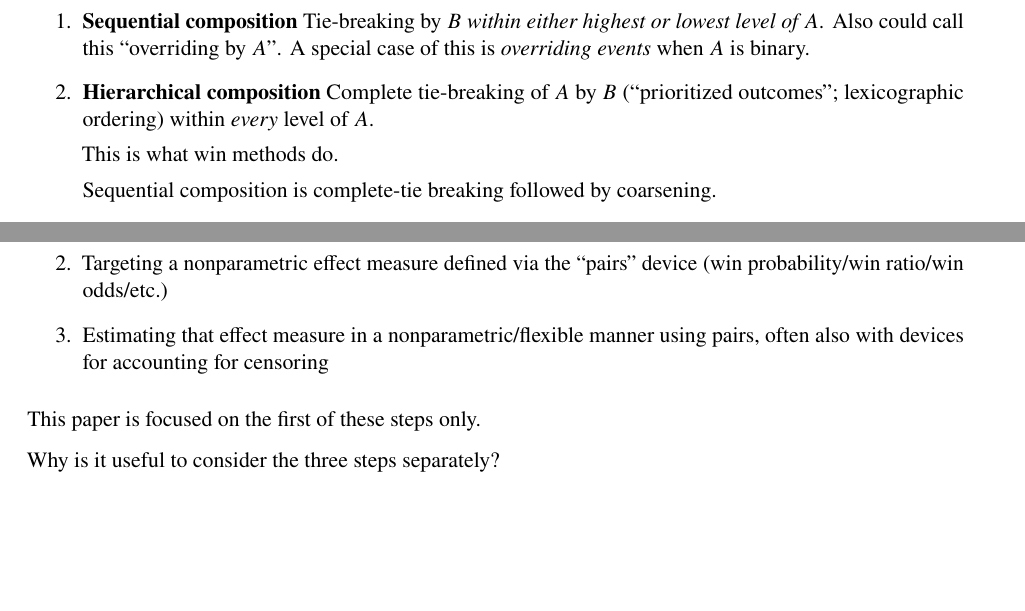
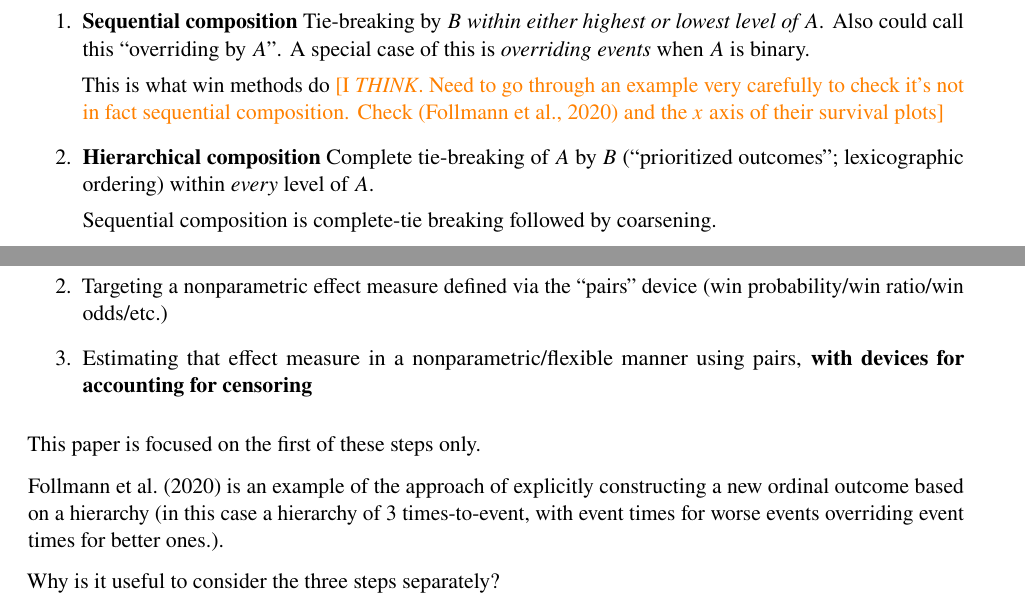
Before and after one commit to l-d-s/choosing_ordinal_paper, a LaTeX paper (constructing_ordinal_outcomes.tex): two parts of pages 7 and 10 of 13, joined at a grey line, cut so that both start at the same text, the shorter picture padded with empty space. Compiled offline with pdfLaTeX.

Commit message:
Follman et al 2020 new outcome approach

```diff
--- a/constructing_ordinal_outcomes.tex
+++ b/constructing_ordinal_outcomes.tex
@@ -281,11 +281,14 @@ Three broad ways to combine ordinal outcomes:
     call this ``overriding by $A$''. A special case of this is
     \emph{overriding events} when $A$ is binary.
 
+    This is what win methods do \todo{I \emph{THINK}. Need to go
+      through an example very carefully to check it's not in fact
+      sequential composition. Check
+      \citep{follmannAnalysisOrderedComposite2020} and the $x$ axis of
+    their survival plots}
   \item \textbf{Hierarchical composition} Complete tie-breaking of $A$ by
     $B$ (``prioritized outcomes''; lexicographic ordering) within
     \emph{every} level of $A$.
-
-    This is what win methods do.
 
     Sequential composition is complete-tie breaking followed by coarsening.
 
@@ -409,11 +412,16 @@ These approaches implicitly \textbf{bundle together three different things}:
     ``pairs'' device (win
     probability/win ratio/win odds/etc.)
   \item Estimating that effect measure in a
-    nonparametric/flexible manner using pairs, often also with devices for
-    accounting for censoring
+    nonparametric/flexible manner using pairs, \textbf{with devices for
+    accounting for censoring}
 \end{enumerate}
 
 This paper is focused on the first of these steps only.
+
+\citet{follmannAnalysisOrderedComposite2020} is an example of the
+approach of explicitly constructing a new ordinal outcome based on a
+hierarchy (in this case a hierarchy of 3 times-to-event, with event
+times for worse events overriding event times for better ones.).
 
 Why is it useful to consider the three steps separately?
 
```
Also changed, not shown: references.bib (+19 -0 lines), constructing_ordinal_outcomes.tex (5 more changed lines).
